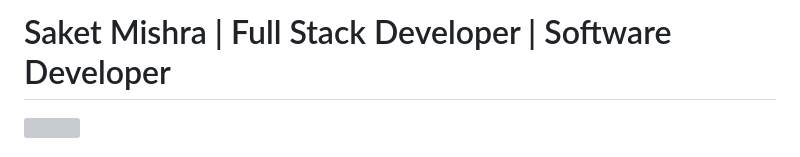
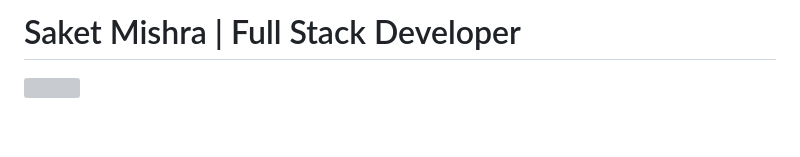
Before and after one commit to Saketmishra14/Saketmishra14, a Markdown page: README.md, the part around the change. Rendered like a GitHub page; blank space fills up the shorter version; grey boxes are pictures that could not be loaded.

Commit message:
Update README to simplify title
Removed 'Software Developer' from the title.

```diff
--- a/README.md
+++ b/README.md
@@ -1,4 +1,4 @@
-# Saket Mishra | Full Stack Developer | Software Developer
+# Saket Mishra | Full Stack Developer
 <img  style="width:100%; height:400px;" alt="" src="https://github.com/user-attachments/assets/463c43f7-2aa4-4898-812f-c85b8ba7bf4a" />
 
 # Hi, I'm Saket Mishra 👋
```
